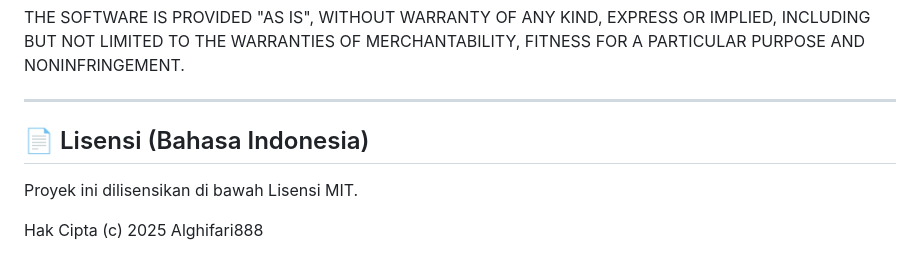
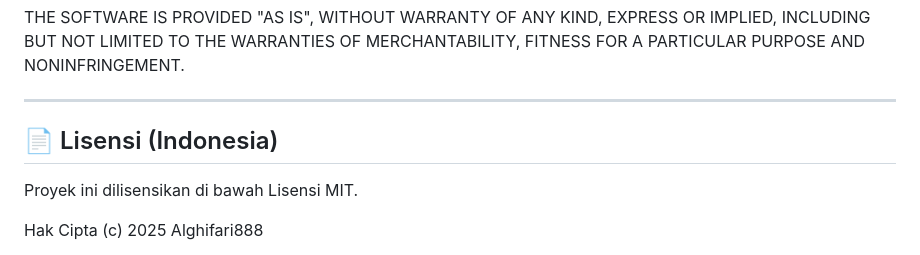
Before and after one commit to Alghifari888/Manajemen-Klinik, a Markdown page: README.md, the part around the change. Rendered like a GitHub page.

```diff
--- a/README.md
+++ b/README.md
@@ -233,7 +233,7 @@ FITNESS FOR A PARTICULAR PURPOSE AND NONINFRINGEMENT.
 
 ---
 
-## 📄 Lisensi (Bahasa Indonesia)
+## 📄 Lisensi (Indonesia)
 
 Proyek ini dilisensikan di bawah Lisensi MIT.
 
```
